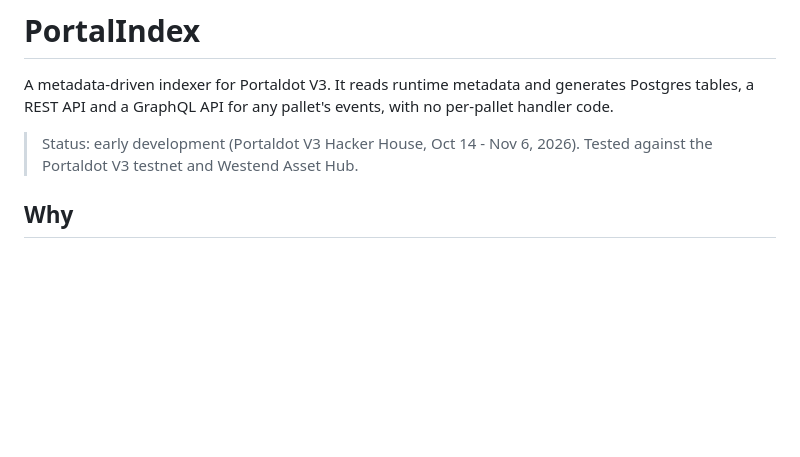
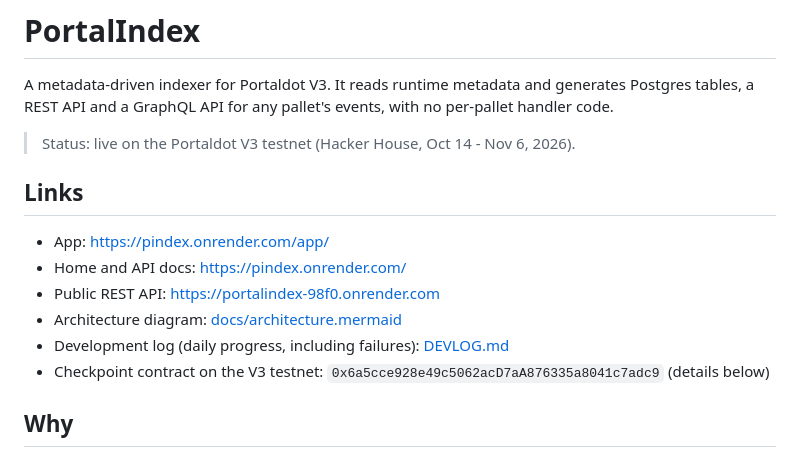
Before and after one commit to youthisguy/portalIndex, a Markdown page: README.md, the part around one of its changes. Drawn GitHub-style; blank space fills up the shorter version.

```diff
--- a/README.md
+++ b/README.md
@@ -4,8 +4,15 @@ A metadata-driven indexer for Portaldot V3. It reads runtime metadata and
 generates Postgres tables, a REST API and a GraphQL API for any pallet's
 events, with no per-pallet handler code.
 
-> Status: early development (Portaldot V3 Hacker House, Oct 14 - Nov 6, 2026).
-> Tested against the Portaldot V3 testnet and Westend Asset Hub.
+> Status: live on the Portaldot V3 testnet (Hacker House, Oct 14 - Nov 6, 2026).
+
+## Links
+- App: https://pindex.onrender.com/app/
+- Home and API docs: https://pindex.onrender.com/
+- Public REST API: https://portalindex-98f0.onrender.com
+- Architecture diagram: [docs/architecture.mermaid](docs/architecture.mermaid)
+- Development log (daily progress, including failures): [DEVLOG.md](DEVLOG.md)
+- Checkpoint contract on the V3 testnet: `0x6a5cce928e49c5062acD7aA876335a8041c7adc9` (details below)
 
 ## Why
 Portaldot builders who want to know who holds a token, who owns an NFT or what a contract emitted have to write their own block scraper first. Pindex does that work once: it indexes the chain into a database and serves it as a REST API and a searchable app, and it records any range it could not read.
```
Also changed, not shown: other parts of README.md (+36 -5 lines), DEVLOG.md (+6 -0 lines).
